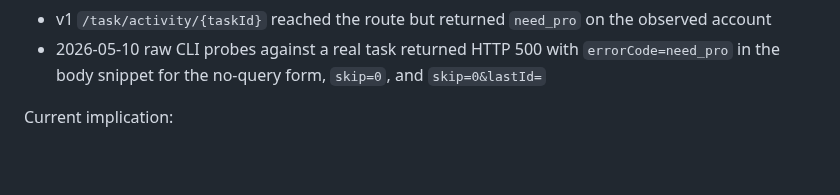
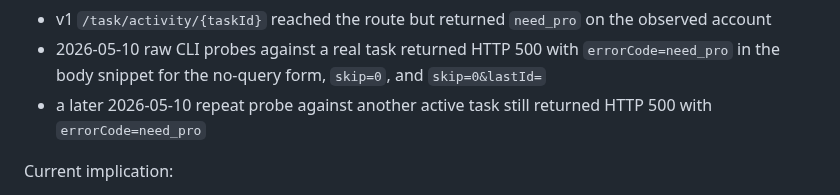
Before and after one commit to DeliciousBuding/dida-cli, a Markdown page: docs/research/webapi-gap-catalog.md, the part around the change. Rendered like a GitHub page; blank space fills up the shorter version.

Commit message:
docs: refresh task activity blocker evidence

```diff
--- a/docs/research/webapi-gap-catalog.md
+++ b/docs/research/webapi-gap-catalog.md
@@ -76,6 +76,8 @@ Known status:
 - 2026-05-10 raw CLI probes against a real task returned HTTP 500 with
   `errorCode=need_pro` in the body snippet for the no-query form, `skip=0`, and
   `skip=0&lastId=`
+- a later 2026-05-10 repeat probe against another active task still returned
+  HTTP 500 with `errorCode=need_pro`
 
 Current implication:
 
```
Also changed, not shown: docs/research/webapi-probe-log.md (+1 -1 lines).
